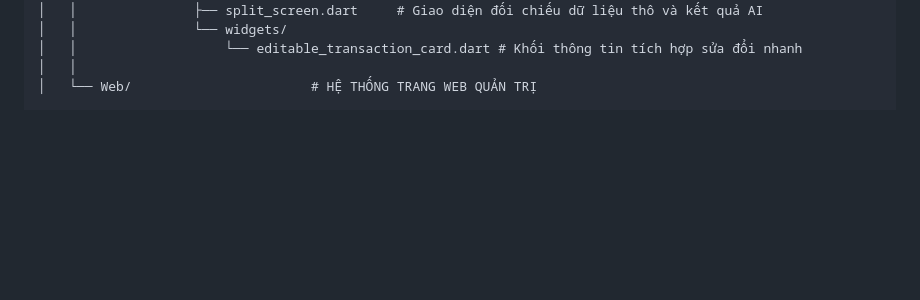
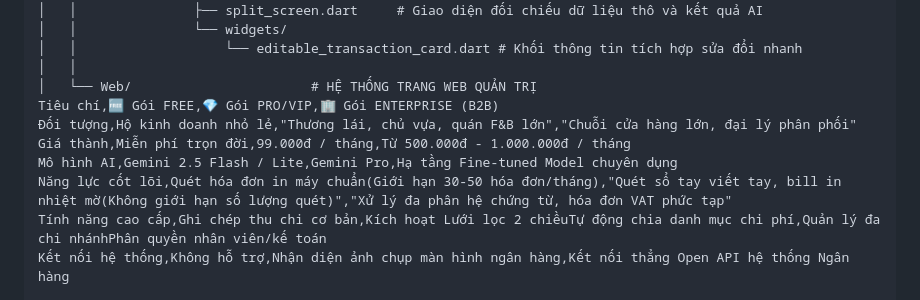
Before and after one commit to quochuy130725/Vikeso-Cash-Flow-Assistant-app, a Markdown page: README.md, the part around one of its changes. Rendered like a GitHub page; blank space fills up the shorter version.

```diff
--- a/README.md
+++ b/README.md
@@ -80,4 +80,11 @@ finauto-Cash-Flow-Assistant-app/
 │   │                   └── editable_transaction_card.dart # Khối thông tin tích hợp sửa đổi nhanh
 │   │
 │   └── Web/                       # HỆ THỐNG TRANG WEB QUẢN TRỊ
+Tiêu chí,🆓 Gói FREE,💎 Gói PRO/VIP,🏢 Gói ENTERPRISE (B2B)
+Đối tượng,Hộ kinh doanh nhỏ lẻ,"Thương lái, chủ vựa, quán F&B lớn","Chuỗi cửa hàng lớn, đại lý phân phối"
+Giá thành,Miễn phí trọn đời,99.000đ / tháng,Từ 500.000đ - 1.000.000đ / tháng
+Mô hình AI,Gemini 2.5 Flash / Lite,Gemini Pro,Hạ tầng Fine-tuned Model chuyên dụng
+Năng lực cốt lõi,Quét hóa đơn in máy chuẩn(Giới hạn 30-50 hóa đơn/tháng),"Quét sổ tay viết tay, bill in nhiệt mờ(Không giới hạn số lượng quét)","Xử lý đa phân hệ chứng từ, hóa đơn VAT phức tạp"
+Tính năng cao cấp,Ghi chép thu chi cơ bản,Kích hoạt Lưới lọc 2 chiềuTự động chia danh mục chi phí,Quản lý đa chi nhánhPhân quyền nhân viên/kế toán
+Kết nối hệ thống,Không hỗ trợ,Nhận diện ảnh chụp màn hình ngân hàng,Kết nối thẳng Open API hệ thống Ngân hàng
 
```
Also changed, not shown: other parts of README.md (+1 -5 lines).
